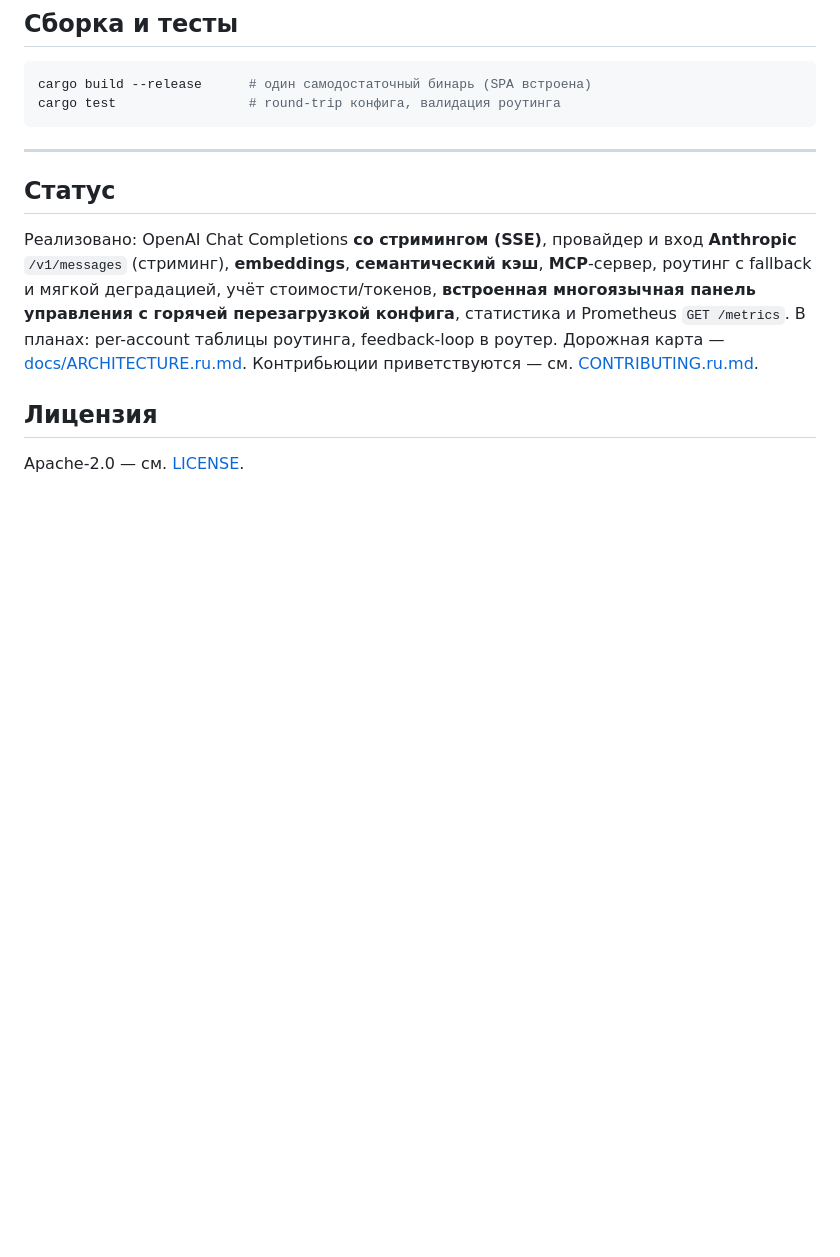
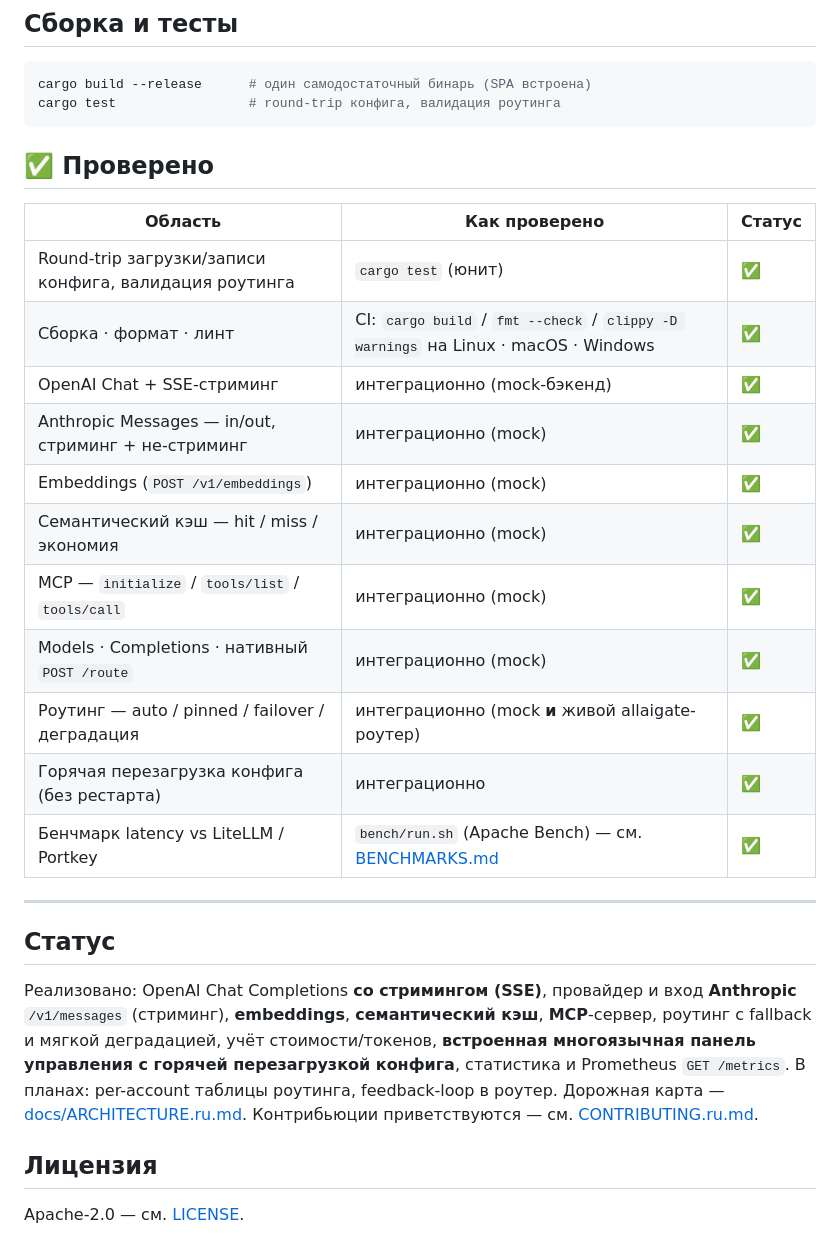
Before and after one commit to infosave2007/cortiq-gateway, a Markdown page: README.ru.md, the part around the change. Rendered like a GitHub page; blank space fills up the shorter version.

Commit message:
docs: add test/verification matrix to README (EN+RU)
Co-Authored-By: Claude Opus 4.8 (1M context) <noreply@anthropic.com>

````diff
--- a/README.ru.md
+++ b/README.ru.md
@@ -189,6 +189,22 @@ cargo build --release      # один самодостаточный бинар
 cargo test                 # round-trip конфига, валидация роутинга
 ```
 
+## ✅ Проверено
+
+| Область | Как проверено | Статус |
+|---|---|---|
+| Round-trip загрузки/записи конфига, валидация роутинга | `cargo test` (юнит) | ✅ |
+| Сборка · формат · линт | CI: `cargo build` / `fmt --check` / `clippy -D warnings` на Linux · macOS · Windows | ✅ |
+| OpenAI Chat + SSE-стриминг | интеграционно (mock-бэкенд) | ✅ |
+| Anthropic Messages — in/out, стриминг + не-стриминг | интеграционно (mock) | ✅ |
+| Embeddings (`POST /v1/embeddings`) | интеграционно (mock) | ✅ |
+| Семантический кэш — hit / miss / экономия | интеграционно (mock) | ✅ |
+| MCP — `initialize` / `tools/list` / `tools/call` | интеграционно (mock) | ✅ |
+| Models · Completions · нативный `POST /route` | интеграционно (mock) | ✅ |
+| Роутинг — auto / pinned / failover / деградация | интеграционно (mock **и** живой allaigate-роутер) | ✅ |
+| Горячая перезагрузка конфига (без рестарта) | интеграционно | ✅ |
+| Бенчмарк latency vs LiteLLM / Portkey | `bench/run.sh` (Apache Bench) — см. [BENCHMARKS.md](BENCHMARKS.md) | ✅ |
+
 ---
 
 ## Статус
````
Also changed, not shown: README.md (+16 -0 lines).
